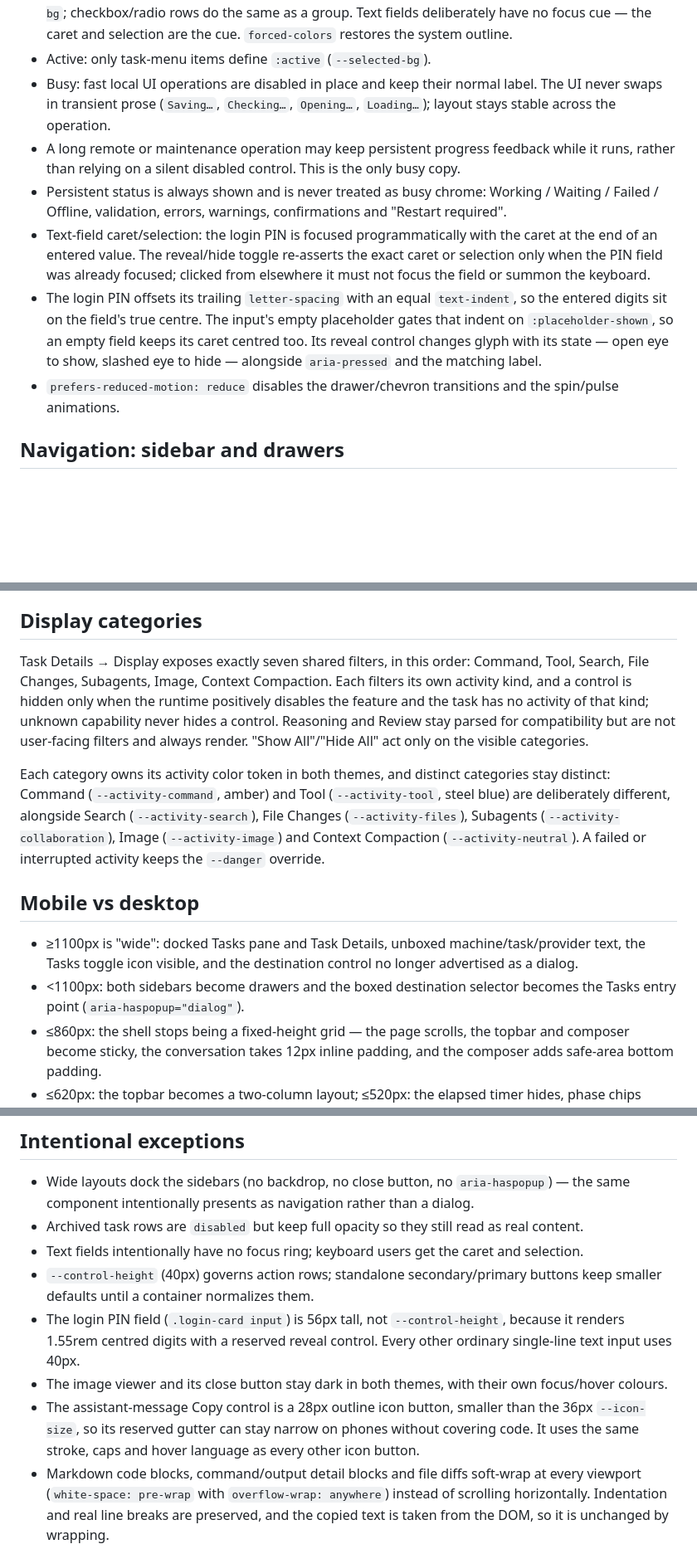
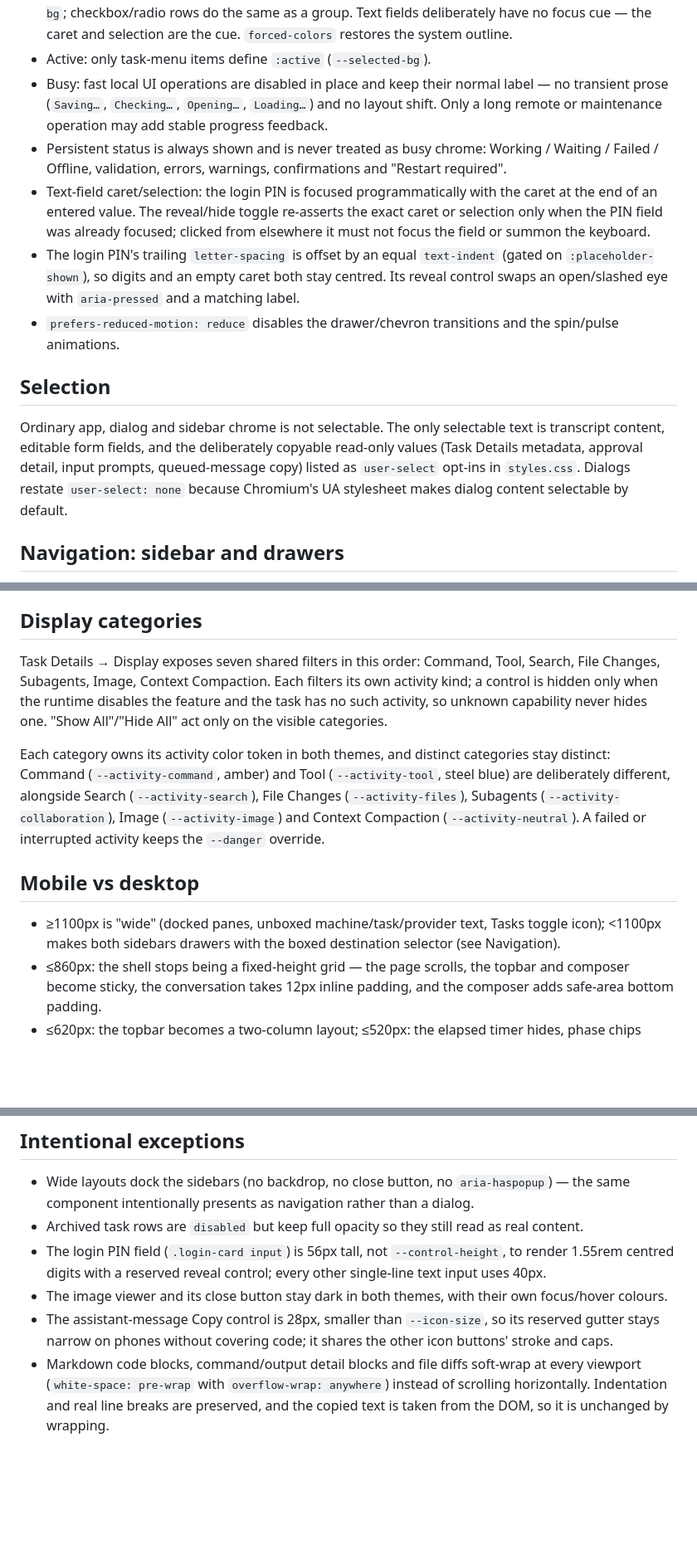
Before and after one commit to oksklok/codex-pocket, a Markdown page: docs/ui-style-guide.md, 3 parts joined by grey strips. Shown at 83% size. GitHub-like rendering; blank space fills up the shorter version.

Commit message:
Refresh UI style guide: selection, sent-image, exceptions, dedupe
- Remove stale references to the old queued-message editor / Edit dialog.
- Soften the overbroad "borders are 1px everywhere" and "components never
  hard-code dark values" claims to name the deliberate exceptions.
- Add the settled selection convention (chrome non-selectable; transcript text,
  editable fields and deliberately copyable values selectable, with dialogs
  restating user-select: none).
- Add the settled sent-image convention (72x72 thumbnails above the user
  bubble; image-only messages drop the empty bubble).
- Dedupe States vs Validation busy copy, Navigation vs Mobile sidebar copy, and
  the repeated focus-ring/control-height/PIN/Copy exception text; compress the
  PIN and Display-category feature detail.

```diff
--- a/docs/ui-style-guide.md
+++ b/docs/ui-style-guide.md
@@ -126,23 +129,27 @@ non-assistant Markdown never carry a Copy control.
   `--selected-bg`; checkbox/radio rows do the same as a group. Text fields deliberately have no
   focus cue — the caret and selection are the cue. `forced-colors` restores the system outline.
 - Active: only task-menu items define `:active` (`--selected-bg`).
-- Busy: fast local UI operations are disabled in place and keep their normal label. The UI never
-  swaps in transient prose (`Saving…`, `Checking…`, `Opening…`, `Loading…`); layout stays stable
-  across the operation.
-- A long remote or maintenance operation may keep persistent progress feedback while it runs, rather
-  than relying on a silent disabled control. This is the only busy copy.
+- Busy: fast local UI operations are disabled in place and keep their normal label — no transient
+  prose (`Saving…`, `Checking…`, `Opening…`, `Loading…`) and no layout shift. Only a long remote or
+  maintenance operation may add stable progress feedback.
 - Persistent status is always shown and is never treated as busy chrome: Working / Waiting / Failed /
   Offline, validation, errors, warnings, confirmations and "Restart required".
 - Text-field caret/selection: the login PIN is focused programmatically with the caret at the end of
   an entered value. The reveal/hide toggle re-asserts the exact caret or selection only when the PIN
   field was already focused; clicked from elsewhere it must not focus the field or summon the keyboard.
-- The login PIN offsets its trailing `letter-spacing` with an equal `text-indent`, so the entered
-  digits sit on the field's true centre. The input's empty placeholder gates that indent on
-  `:placeholder-shown`, so an empty field keeps its caret centred too. Its reveal control changes
-  glyph with its state — open eye to show, slashed eye to hide — alongside `aria-pressed` and the
-  matching label.
+- The login PIN's trailing `letter-spacing` is offset by an equal `text-indent` (gated on
+  `:placeholder-shown`), so digits and an empty caret both stay centred. Its reveal control swaps an
+  open/slashed eye with `aria-pressed` and a matching label.
 - `prefers-reduced-motion: reduce` disables the drawer/chevron transitions and the spin/pulse
   animations.
+
+## Selection
+
+Ordinary app, dialog and sidebar chrome is not selectable. The only selectable text is transcript
+content, editable form fields, and the deliberately copyable read-only values (Task Details metadata,
+approval detail, input prompts, queued-message copy) listed as `user-select` opt-ins in `styles.css`.
+Dialogs restate `user-select: none` because Chromium's UA stylesheet makes dialog content selectable
+by default.
 
 ## Navigation: sidebar and drawers
 
@@ -234,12 +239,10 @@ status paragraph is hidden. Copy rules already settled on:
 
 ## Display categories
 
-Task Details → Display exposes exactly seven shared filters, in this order: Command, Tool, Search,
-File Changes, Subagents, Image, Context Compaction. Each filters its own activity kind, and a control
-is hidden only when the runtime positively disables the feature and the task has no activity of that
-kind; unknown capability never hides a control. Reasoning and Review stay parsed for compatibility
-but are not user-facing filters and always render. "Show All"/"Hide All" act only on the visible
-categories.
+Task Details → Display exposes seven shared filters in this order: Command, Tool, Search, File
+Changes, Subagents, Image, Context Compaction. Each filters its own activity kind; a control is
+hidden only when the runtime disables the feature and the task has no such activity, so unknown
+capability never hides one. "Show All"/"Hide All" act only on the visible categories.
 
 Each category owns its activity color token in both themes, and distinct categories stay distinct:
 Command (`--activity-command`, amber) and Tool (`--activity-tool`, steel blue) are deliberately
@@ -249,10 +252,8 @@ different, alongside Search (`--activity-search`), File Changes (`--activity-fil
 
 ## Mobile vs desktop
 
-- ≥1100px is "wide": docked Tasks pane and Task Details, unboxed machine/task/provider text, the
-  Tasks toggle icon visible, and the destination control no longer advertised as a dialog.
-- <1100px: both sidebars become drawers and the boxed destination selector becomes the Tasks entry
-  point (`aria-haspopup="dialog"`).
+- ≥1100px is "wide" (docked panes, unboxed machine/task/provider text, Tasks toggle icon);
+  <1100px makes both sidebars drawers with the boxed destination selector (see Navigation).
 - ≤860px: the shell stops being a fixed-height grid — the page scrolls, the topbar and composer
   become sticky, the conversation takes 12px inline padding, and the composer adds safe-area bottom
   padding.
@@ -278,16 +279,11 @@ different, alongside Search (`--activity-search`), File Changes (`--activity-fil
 - Wide layouts dock the sidebars (no backdrop, no close button, no `aria-haspopup`) — the same
   component intentionally presents as navigation rather than a dialog.
 - Archived task rows are `disabled` but keep full opacity so they still read as real content.
-- Text fields intentionally have no focus ring; keyboard users get the caret and selection.
-- `--control-height` (40px) governs action rows; standalone secondary/primary buttons keep smaller
-  defaults until a container normalizes them.
-- The login PIN field (`.login-card input`) is 56px tall, not `--control-height`, because it renders
-  1.55rem centred digits with a reserved reveal control. Every other ordinary single-line text input
-  uses 40px.
+- The login PIN field (`.login-card input`) is 56px tall, not `--control-height`, to render 1.55rem
+  centred digits with a reserved reveal control; every other single-line text input uses 40px.
 - The image viewer and its close button stay dark in both themes, with their own focus/hover colours.
-- The assistant-message Copy control is a 28px outline icon button, smaller than the 36px `--icon-size`,
-  so its reserved gutter can stay narrow on phones without covering code. It uses the same stroke,
-  caps and hover language as every other icon button.
+- The assistant-message Copy control is 28px, smaller than `--icon-size`, so its reserved gutter
+  stays narrow on phones without covering code; it shares the other icon buttons' stroke and caps.
 - Markdown code blocks, command/output detail blocks and file diffs soft-wrap at every viewport
   (`white-space: pre-wrap` with `overflow-wrap: anywhere`) instead of scrolling horizontally.
   Indentation and real line breaks are preserved, and the copied text is taken from the DOM, so it is
```
Also changed, not shown: other parts of docs/ui-style-guide.md (+10 -9 lines).
